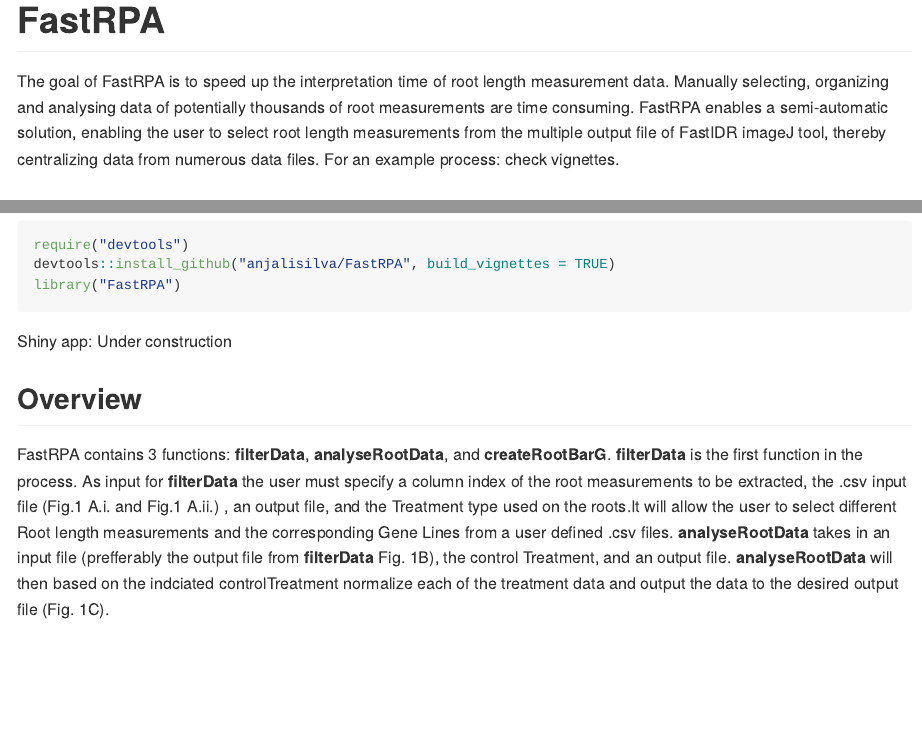
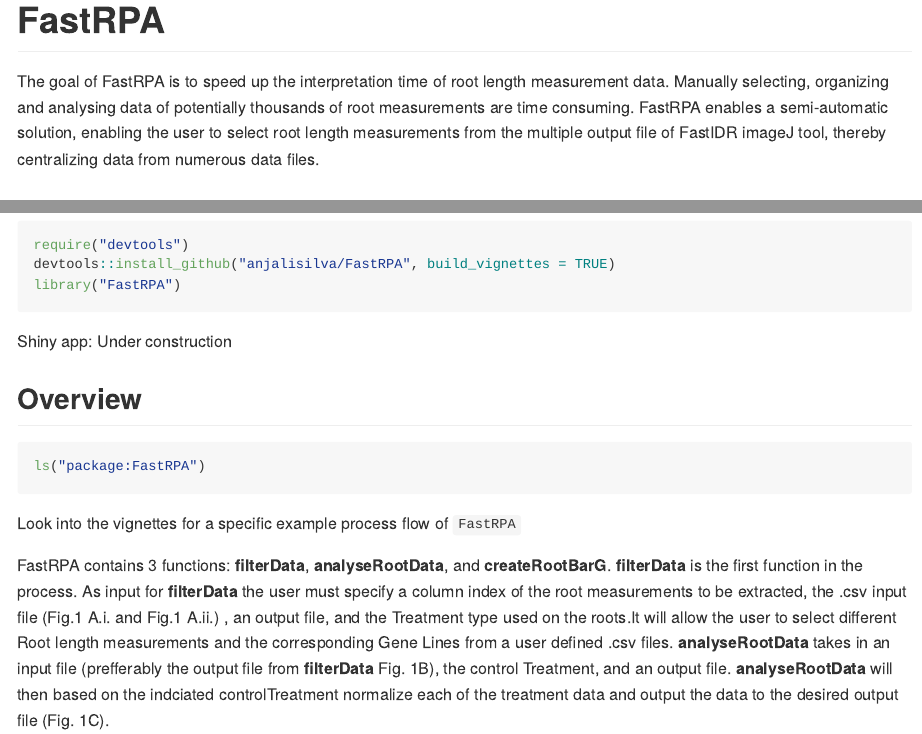
Before and after one commit to ErikEnsminger/FastRPA, an R Markdown document (README.Rmd): the page in a window 1100 px wide, from its top, and a second part further down, joined at a grey line. The pictures show the output file README.md that the author committed with the source, drawn offline in the style of GitHub.

Commit message:
updatedd readmen

````diff
--- a/README.Rmd
+++ b/README.Rmd
@@ -19,7 +19,7 @@
 <!-- badges: end -->
 
 The goal of FastRPA is to speed up the interpretation time of root length measurement data.
-Manually selecting, organizing and analysing data of potentially thousands of root measurements are time consuming. FastRPA enables a semi-automatic solution, enabling the user to select root length measurements from the multiple output file of FastIDR imageJ tool, thereby centralizing data from numerous data files. For an example process: check vignettes.
+Manually selecting, organizing and analysing data of potentially thousands of root measurements are time consuming. FastRPA enables a semi-automatic solution, enabling the user to select root length measurements from the multiple output file of FastIDR imageJ tool, thereby centralizing data from numerous data files.
 
 ## Installation
 
@@ -35,6 +35,12 @@
 Under construction
 
 ## Overview
+
+``` r
+ls("package:FastRPA")
+```
+
+Look into the vignettes for a specific example process flow of `FastRPA`
 
 FastRPA contains 3 functions: _*filterData*_, _*analyseRootData*_, and _*createRootBarG*_.
 \n
````
Also changed, not shown: README.md.
